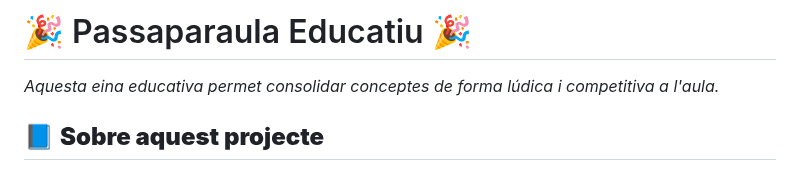
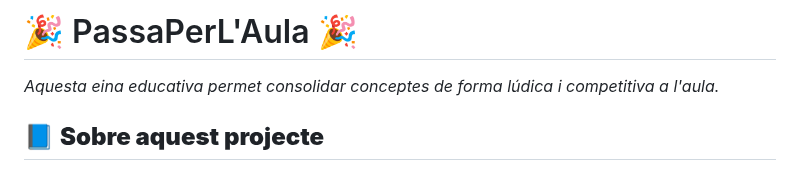
Before and after one commit to soclataylor/passaPerLAula, a Markdown page: README.md, the part around the change. GitHub-like rendering.

```diff
--- a/README.md
+++ b/README.md
@@ -1,4 +1,4 @@
-# 🎉 Passaparaula Educatiu 🎉
+# 🎉 PassaPerL'Aula 🎉
 
 _Aquesta eina educativa permet consolidar conceptes de forma lúdica i competitiva a l'aula._
 
```
